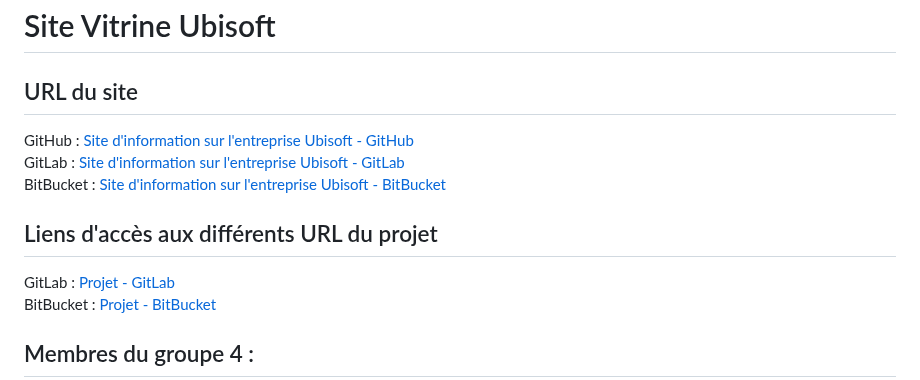
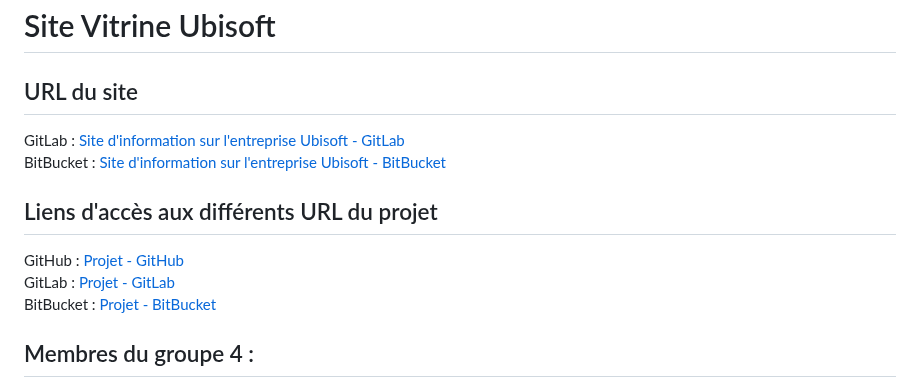
Before and after one commit to BornetFloryan/Site_vitrine_Ubisoft, a Markdown page: README.md, the part around the change. GitHub-like rendering.

```diff
--- a/README.md
+++ b/README.md
@@ -2,14 +2,14 @@
 
 ## URL du site
 
-GitHub : [Site d'information sur l'entreprise Ubisoft - GitHub](https://wikiut.github.io/SAE/)
-<br>
 GitLab : [Site d'information sur l'entreprise Ubisoft - GitLab](https://sae-wikiut-3e5bc7960b9883920504a22892effeddd24963affb44c76222ac.gitlab.io/)
 <br>
 BitBucket : [Site d'information sur l'entreprise Ubisoft - BitBucket](https://wikiut.bitbucket.io/)
 
 ## Liens d'accès aux différents URL du projet
 
+GitHub : [Projet - GitHub](https://github.com/WikIUT/SAE)
+<br>
 GitLab : [Projet - GitLab](https://gitlab.com/WikIUT/SAE)
 <br>
 BitBucket : [Projet - BitBucket](https://bitbucket.org/wikiut/wikiut.bitbucket.io/)
```
